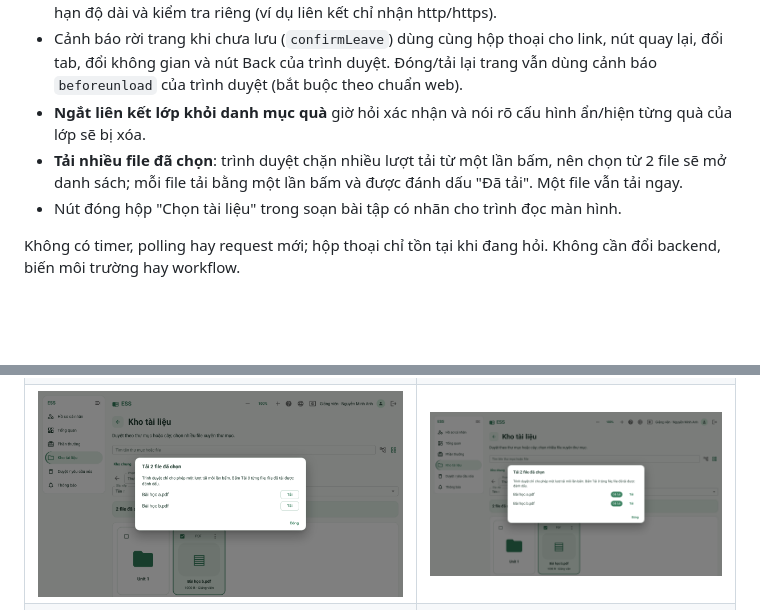
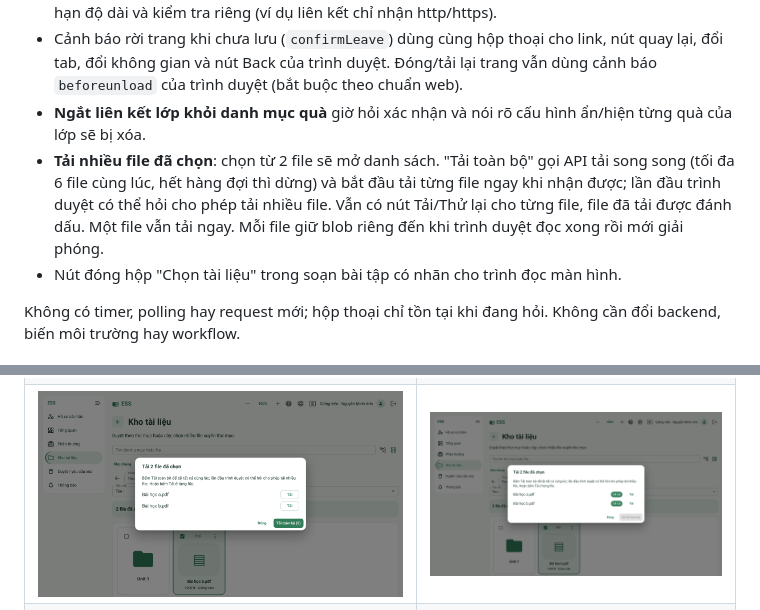
Before and after one commit to vqviet03/ess-edu-staff-portal, a Markdown page: docs/in-app-dialogs.md, 2 parts joined by grey strips. Drawn GitHub-style; pictures changed too: docs/in-app-dialogs-review/05-download-list.png, docs/in-app-dialogs-review/06-download-list-done.png; blank space fills up the shorter version.

```diff
--- a/docs/in-app-dialogs.md
+++ b/docs/in-app-dialogs.md
@@ -10,7 +10,7 @@ Staff Portal dùng `window.confirm`/`window.prompt` ở khoảng 40 chỗ. Hộp
 - Ô lý do bắt buộc: nút xác nhận bị khóa và có dòng giải thích khi còn trống; Enter để gửi. Có giới hạn độ dài và kiểm tra riêng (ví dụ liên kết chỉ nhận http/https).
 - Cảnh báo rời trang khi chưa lưu (`confirmLeave`) dùng cùng hộp thoại cho link, nút quay lại, đổi tab, đổi không gian và nút Back của trình duyệt. Đóng/tải lại trang vẫn dùng cảnh báo `beforeunload` của trình duyệt (bắt buộc theo chuẩn web).
 - **Ngắt liên kết lớp khỏi danh mục quà** giờ hỏi xác nhận và nói rõ cấu hình ẩn/hiện từng quà của lớp sẽ bị xóa.
-- **Tải nhiều file đã chọn**: trình duyệt chặn nhiều lượt tải từ một lần bấm, nên chọn từ 2 file sẽ mở danh sách; mỗi file tải bằng một lần bấm và được đánh dấu "Đã tải". Một file vẫn tải ngay.
+- **Tải nhiều file đã chọn**: chọn từ 2 file sẽ mở danh sách. "Tải toàn bộ" gọi API tải song song (tối đa 6 file cùng lúc, hết hàng đợi thì dừng) và bắt đầu tải từng file ngay khi nhận được; lần đầu trình duyệt có thể hỏi cho phép tải nhiều file. Vẫn có nút Tải/Thử lại cho từng file, file đã tải được đánh dấu. Một file vẫn tải ngay. Mỗi file giữ blob riêng đến khi trình duyệt đọc xong rồi mới giải phóng.
 - Nút đóng hộp "Chọn tài liệu" trong soạn bài tập có nhãn cho trình đọc màn hình.
 
 Không có timer, polling hay request mới; hộp thoại chỉ tồn tại khi đang hỏi. Không cần đổi backend, biến môi trường hay workflow.
```
Also changed, not shown: 2 other files.
